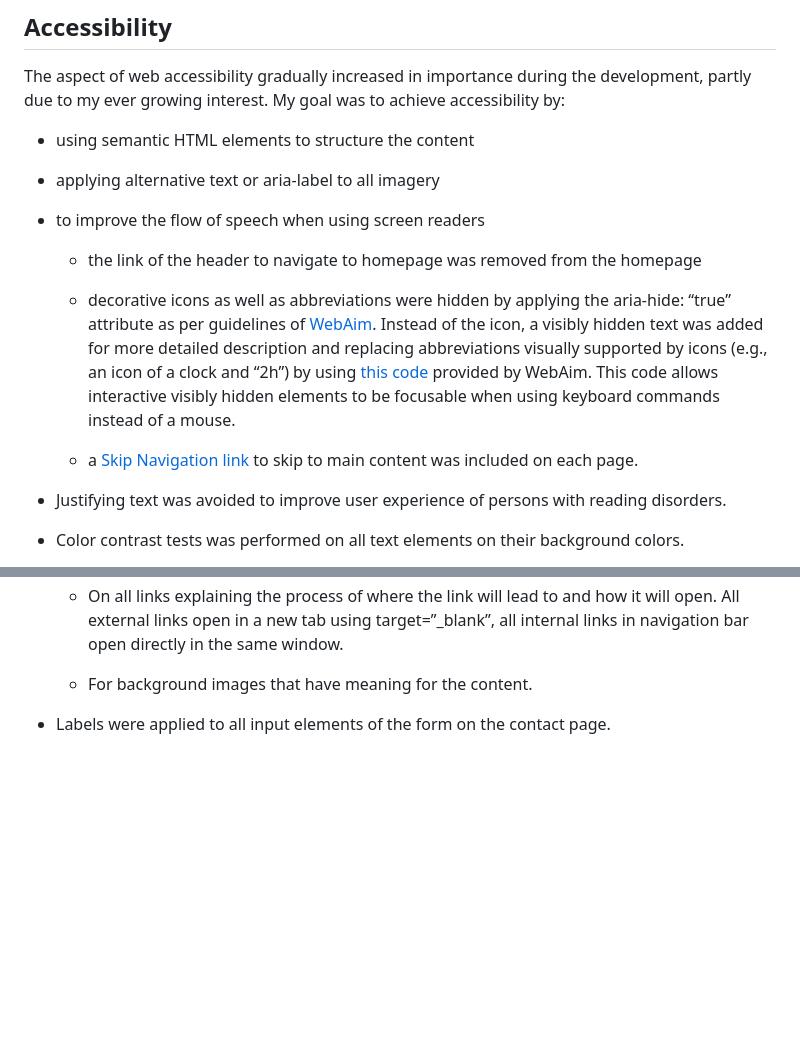
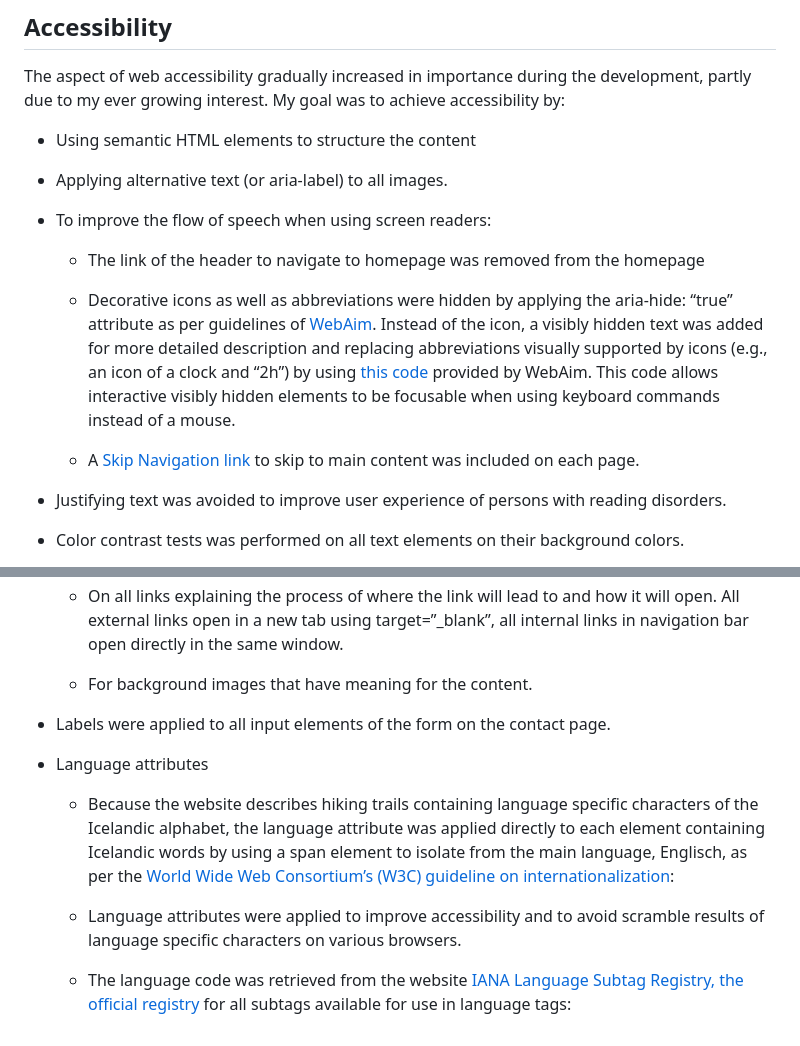
Before and after one commit to g-omarsdottir/skaftafell, a Markdown page: README.md, 2 parts joined by grey strips. GitHub-like rendering; blank space fills up the shorter version.

Commit message:
Add to README section Accessibility: Language attributes

```diff
--- a/README.md
+++ b/README.md
@@ -161,16 +161,17 @@ Social media links for Facebook, Instagram and Flickr are included in the footer
 
 The aspect of web accessibility gradually increased in importance during the development, partly due to my ever growing interest. My goal was to achieve accessibility by:
 
-- using semantic HTML elements to structure the content
+- Using semantic HTML elements to structure the content
 
-- applying alternative text or aria-label to all imagery
+- Applying alternative text (or aria-label) to all images.
 
-- to improve the flow of speech when using screen readers
-    - the link of the header to navigate to homepage was removed from the homepage
+- To improve the flow of speech when using screen readers:
 
-    - decorative icons as well as abbreviations were hidden by applying the aria-hide: “true” attribute as per guidelines of [WebAim](https://accessibleweb.com/tips-tools-tutorials/font-awesome/). Instead of the icon, a visibly hidden text was added for more detailed description and replacing abbreviations visually supported by icons (e.g., an icon of a clock and “2h”) by using [this code](https://webaim.org/techniques/css/invisiblecontent/) provided by WebAim. This code allows interactive visibly hidden elements to be focusable when using keyboard commands instead of a mouse.
+    - The link of the header to navigate to homepage was removed from the homepage
 
-    - a [Skip Navigation link](https://webaim.org/techniques/skipnav/]) to skip to main content was included on each page.
+    - Decorative icons as well as abbreviations were hidden by applying the aria-hide: “true” attribute as per guidelines of [WebAim](https://accessibleweb.com/tips-tools-tutorials/font-awesome/). Instead of the icon, a visibly hidden text was added for more detailed description and replacing abbreviations visually supported by icons (e.g., an icon of a clock and “2h”) by using [this code](https://webaim.org/techniques/css/invisiblecontent/) provided by WebAim. This code allows interactive visibly hidden elements to be focusable when using keyboard commands instead of a mouse.
+
+    - A [Skip Navigation link](https://webaim.org/techniques/skipnav/]) to skip to main content was included on each page.
 
 - Justifying text was avoided to improve user experience of persons with reading disorders.
 
@@ -184,3 +185,11 @@ The aspect of web accessibility gradually increased in importance during the dev
     - For background images that have meaning for the content.
 
 - Labels were applied to all input elements of the form on the contact page.
+
+- Language attributes
+
+    - Because the website describes hiking trails containing language specific characters of the Icelandic alphabet, the language attribute was applied directly to each element containing Icelandic words by using a span element to isolate from the main language, Englisch, as per the [World Wide Web Consortium’s (W3C) guideline on internationalization](https://www.w3.org/International/questions/qa-html-language-declarations#:~:text=When%20the%20page%20contains%20content,Usage%22):
+
+    - Language attributes were applied to improve accessibility and to avoid scramble results of language specific characters on various browsers.
+
+    - The language code was retrieved from the website [IANA Language Subtag Registry, the official registry](https://www.iana.org/assignments/language-subtag-registry/language-subtag-registry) for all subtags available for use in language tags:
```
